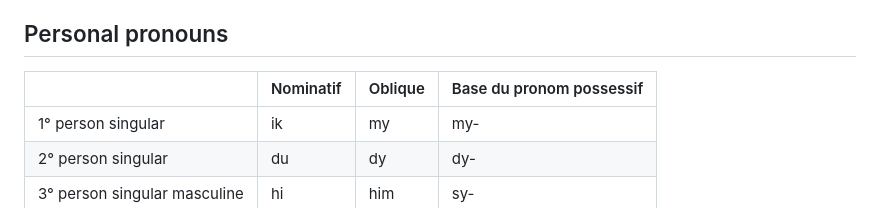
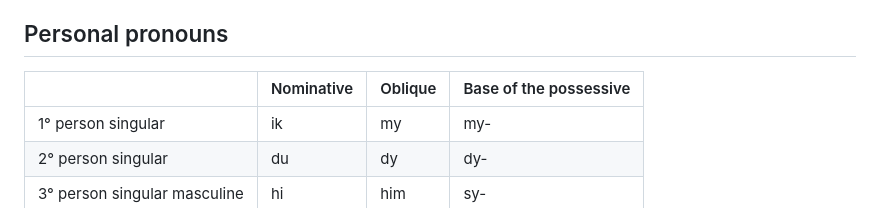
Before and after one commit to saxdan-lang/saxdan-lang.github.io, a Markdown page: grammar.md, the part around the change. Drawn GitHub-style.

```diff
--- a/grammar.md
+++ b/grammar.md
@@ -86,7 +86,7 @@ Adverbs correspond to the bare form of the adjective, except for wel = “good
 ## Personal pronouns
 
 
-|                            | Nominatif | Oblique | Base du pronom possessif |
+|                            | Nominative | Oblique | Base of the possessive |
 |----------------------------|-----------|---------|--------------------------|
 | 1° person singular      | ik        | my      | my-                      |
 | 2° person singular      | du        | dy      | dy-                      |
```
